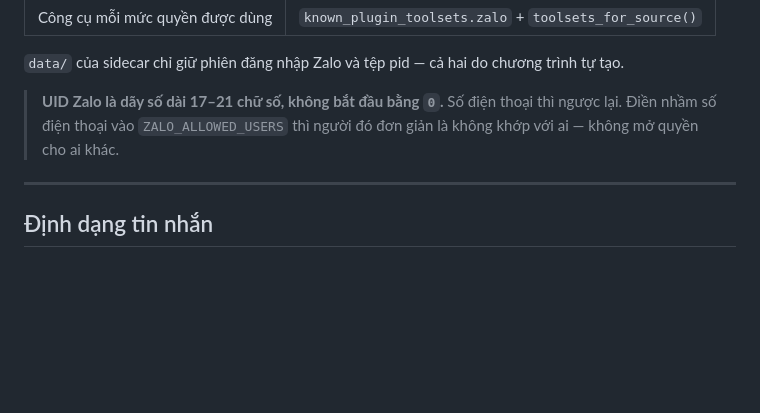
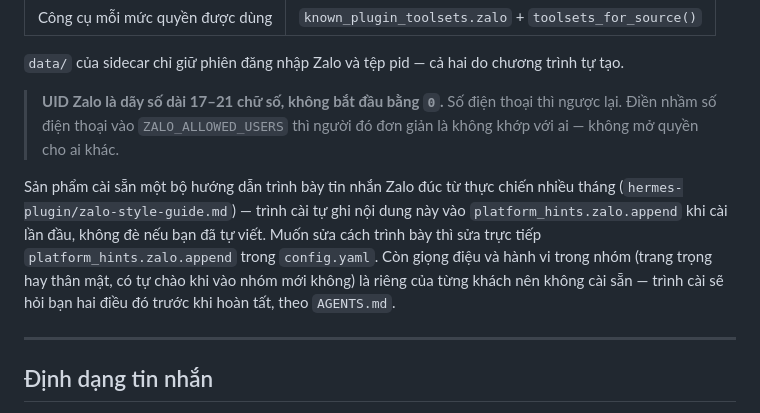
Before and after one commit to luonghaianh1208/2anh-zalo-bot, a Markdown page: README.vi.md, the part around the change. Rendered like a GitHub page; blank space fills up the shorter version.

```diff
--- a/README.vi.md
+++ b/README.vi.md
@@ -333,6 +333,8 @@ Sidecar không còn tệp cấu hình nào. Ai được dùng bot, trả lời k
 
 > **UID Zalo là dãy số dài 17–21 chữ số, không bắt đầu bằng `0`.** Số điện thoại thì ngược lại. Điền nhầm số điện thoại vào `ZALO_ALLOWED_USERS` thì người đó đơn giản là không khớp với ai — không mở quyền cho ai khác.
 
+Sản phẩm cài sẵn một bộ hướng dẫn trình bày tin nhắn Zalo đúc từ thực chiến nhiều tháng (`hermes-plugin/zalo-style-guide.md`) — trình cài tự ghi nội dung này vào `platform_hints.zalo.append` khi cài lần đầu, không đè nếu bạn đã tự viết. Muốn sửa cách trình bày thì sửa trực tiếp `platform_hints.zalo.append` trong `config.yaml`. Còn giọng điệu và hành vi trong nhóm (trang trọng hay thân mật, có tự chào khi vào nhóm mới không) là riêng của từng khách nên không cài sẵn — trình cài sẽ hỏi bạn hai điều đó trước khi hoàn tất, theo `AGENTS.md`.
+
 ---
 
 ## Định dạng tin nhắn
```
Also changed, not shown: README.md (+2 -0 lines).
